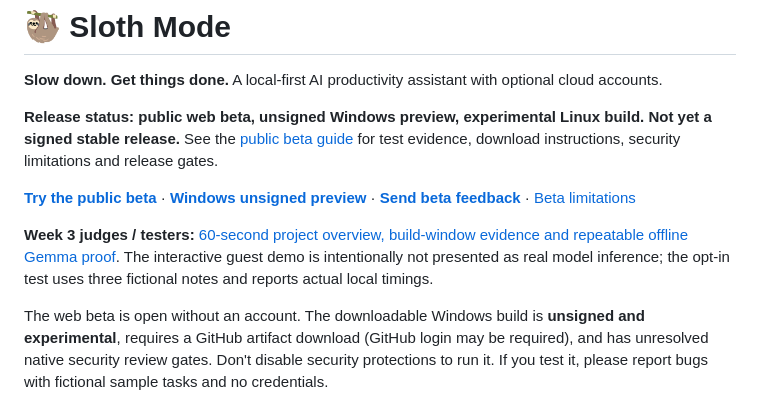
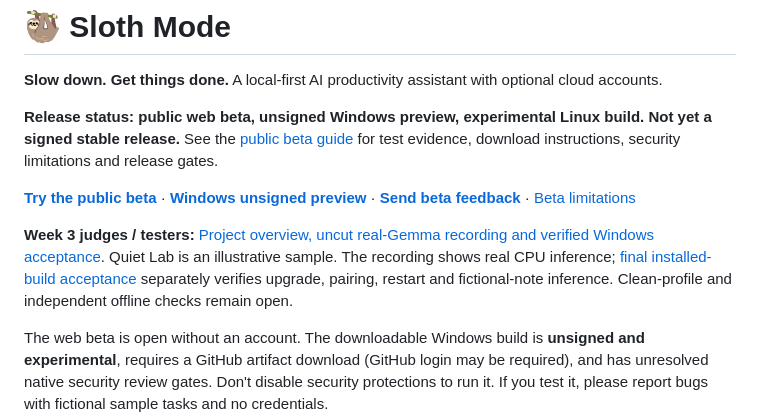
Before and after one commit to marceli1404/sloth-mode, a Markdown page: README.md, the part around one of its changes. Drawn GitHub-style.

Commit message:
Align judges guide with final installed Windows acceptance

```diff
--- a/README.md
+++ b/README.md
@@ -8,5 +8,5 @@
 
-**Week 3 judges / testers:** [60-second project overview, build-window evidence and repeatable offline Gemma proof](docs/WEEK3_JUDGES_QUICKSTART.md). The interactive guest demo is intentionally not presented as real model inference; the opt-in test uses three fictional notes and reports actual local timings.
+**Week 3 judges / testers:** [Project overview, uncut real-Gemma recording and verified Windows acceptance](docs/WEEK3_JUDGES_QUICKSTART.md). Quiet Lab is an illustrative sample. The recording shows real CPU inference; [final installed-build acceptance](docs/FINAL_ACCEPTANCE_2026-10-24.md#final-installed-candidate-acceptance--25-october) separately verifies upgrade, pairing, restart and fictional-note inference. Clean-profile and independent offline checks remain open.
 
 The web beta is open without an account. The downloadable Windows build is **unsigned and experimental**, requires a GitHub artifact download (GitHub login may be required), and has unresolved native security review gates. Don't disable security protections to run it. If you test it, please report bugs with fictional sample tasks and no credentials.
 
```
Also changed, not shown: other parts of README.md (+1 -1 lines), docs/ENTRY_READINESS_2026-10-24.md (+20 -11 lines), docs/WEEK3_JUDGES_QUICKSTART.md (+4 -2 lines).
